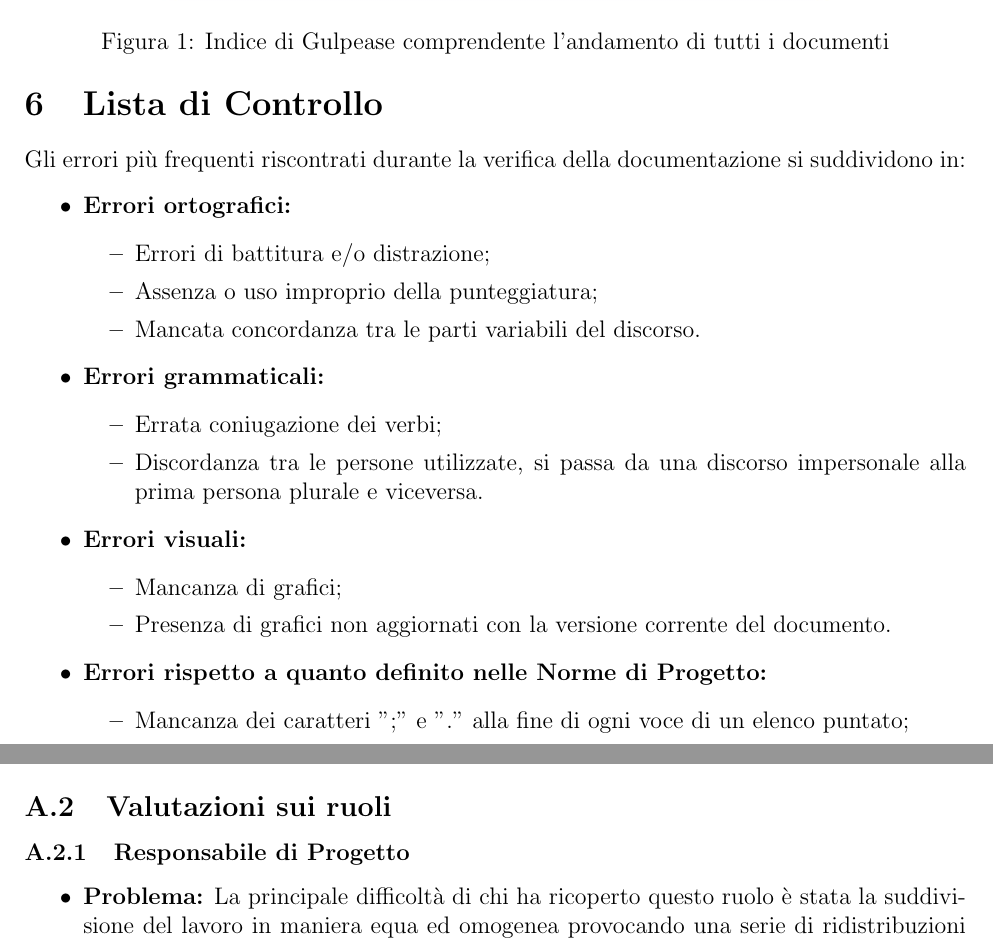
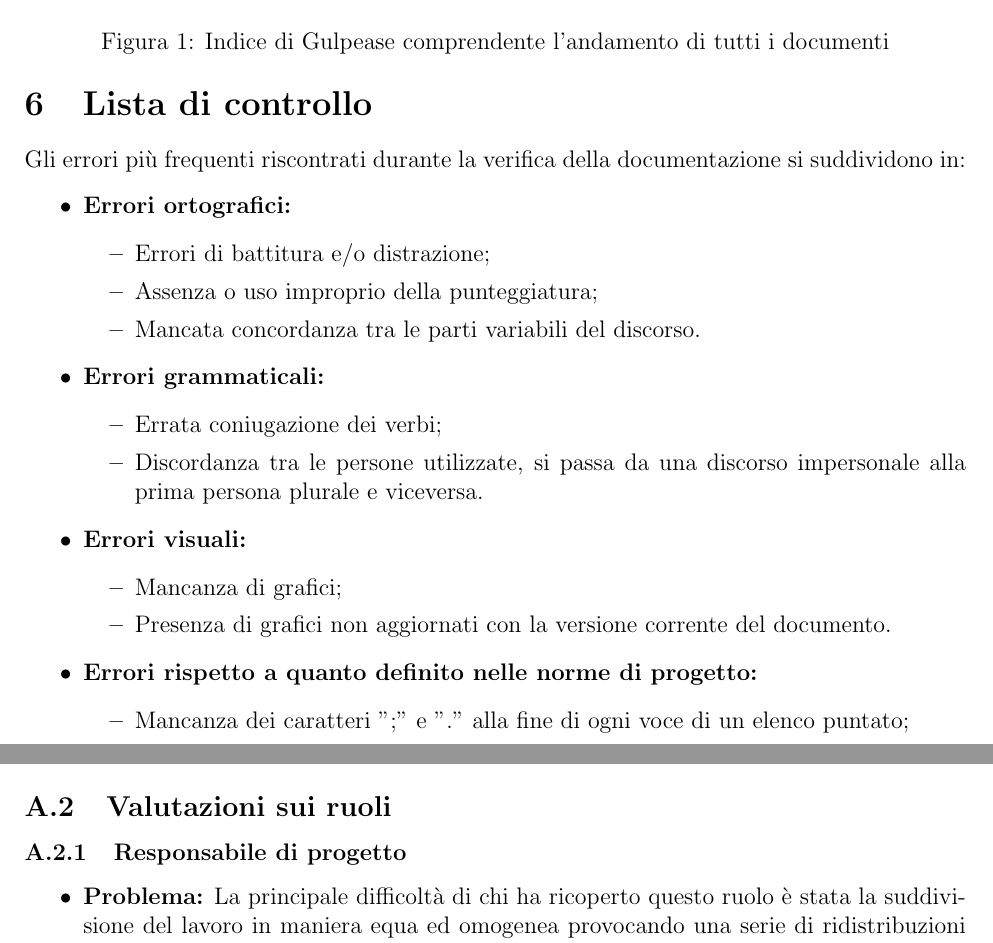
Before and after one commit to NotOnlyStudents/Documentazione, a LaTeX document (DocumentiPubblici/PianoDiQualifica/PianoDiQualifica_v1.0.0.tex, which reads DocumentiPubblici/PianoDiQualifica/Sezioni/ListaControllo.tex, DocumentiPubblici/PianoDiQualifica/Sezioni/Miglioramento.tex): two parts of pages 23 and 26 of 26, joined at a grey line, cut so that both start at the same text. Compiled offline with pdfLaTeX.

Commit message:
Sistemati alcuni titoli delle sezioni

```diff
--- a/DocumentiPubblici/PianoDiQualifica/Sezioni/ListaControllo.tex
+++ b/DocumentiPubblici/PianoDiQualifica/Sezioni/ListaControllo.tex
@@ -1,4 +1,4 @@
-\section{Lista di Controllo}
+\section{Lista di controllo}
 \label{lista_controllo}
 Gli errori più frequenti riscontrati durante la verifica della documentazione si suddividono in:
 \begin{itemize}
@@ -18,7 +18,7 @@ Gli errori più frequenti riscontrati durante la verifica della documentazione s
 		\item Mancanza di grafici;
 		\item Presenza di grafici non aggiornati con la versione corrente del documento.
 	\end{itemize}
-	\item \textbf{Errori rispetto a quanto definito nelle Norme di Progetto:}
+	\item \textbf{Errori rispetto a quanto definito nelle norme di progetto:}
 	\begin{itemize}
 		\item Mancanza dei caratteri ";" e "." alla fine di ogni voce di un elenco puntato;
 		\item Mancato uso del grassetto per le voci di un elenco puntato;
--- a/DocumentiPubblici/PianoDiQualifica/Sezioni/Miglioramento.tex
+++ b/DocumentiPubblici/PianoDiQualifica/Sezioni/Miglioramento.tex
@@ -19,7 +19,7 @@ Per trattare ogni punto sopra descritto, è fondamentale l'autovalutazione di ci
 	\textbf{Soluzione proposta:} Si è deciso di utilizzare un calendario condiviso per evidenziare gli impegni di ciascun membro del team. Alla fine di ogni incontro, si decide la data della possibile riunione successiva.
 \end{itemize}
 \subsection{Valutazioni sui ruoli}
-\subsubsection{Responsabile di Progetto}
+\subsubsection{Responsabile di progetto}
 \begin{itemize}
 	\item \textbf{Problema:} La principale difficoltà di chi ha ricoperto questo ruolo è stata la suddivisione del lavoro in maniera equa ed omogenea provocando una serie di ridistribuzioni degli incarichi tra i vari membri.\\
 	\textbf{Soluzione proposta:} Per ridurre il possibile ritardo che si sarebbe potuto presentare, il gruppo ha deciso di dedicare del tempo ad analizzare la quantità di lavoro richiesta così da assegnare con più attenzione i compiti ai vari membri del gruppo. Questo è stato reso possibile usando lo strumento di \glo{ITS} offerto da \glo{GitHub}.
```
Also changed, not shown: DocumentiPubblici/PianoDiQualifica/Sezioni/QualitaProcesso.tex (+2 -2 lines), DocumentiPubblici/PianoDiQualifica/Sezioni/QualitaProdotto.tex (+1 -1 lines), DocumentiPubblici/PianoDiQualifica/Sezioni/Resoconto.tex (+1 -1 lines).
